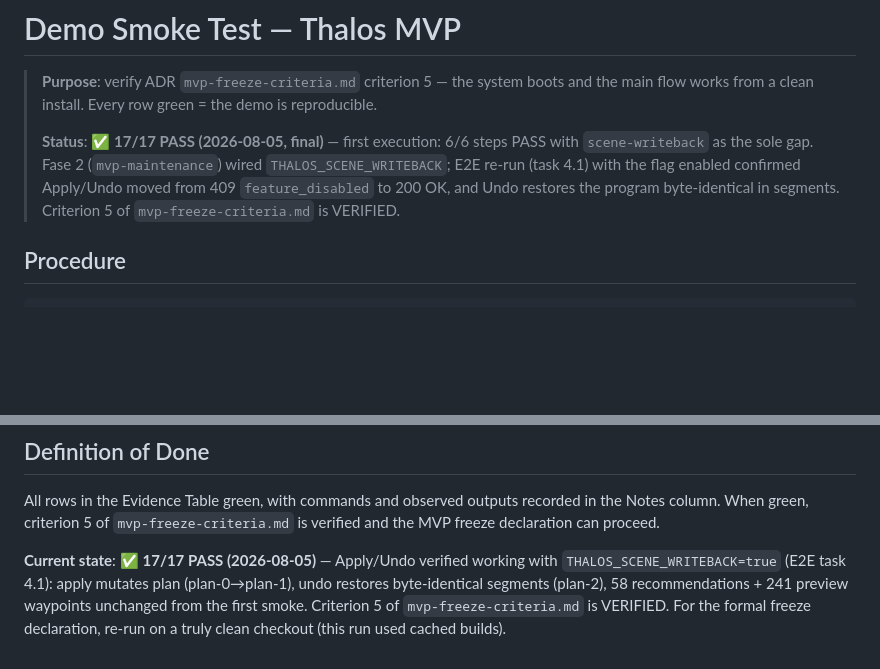
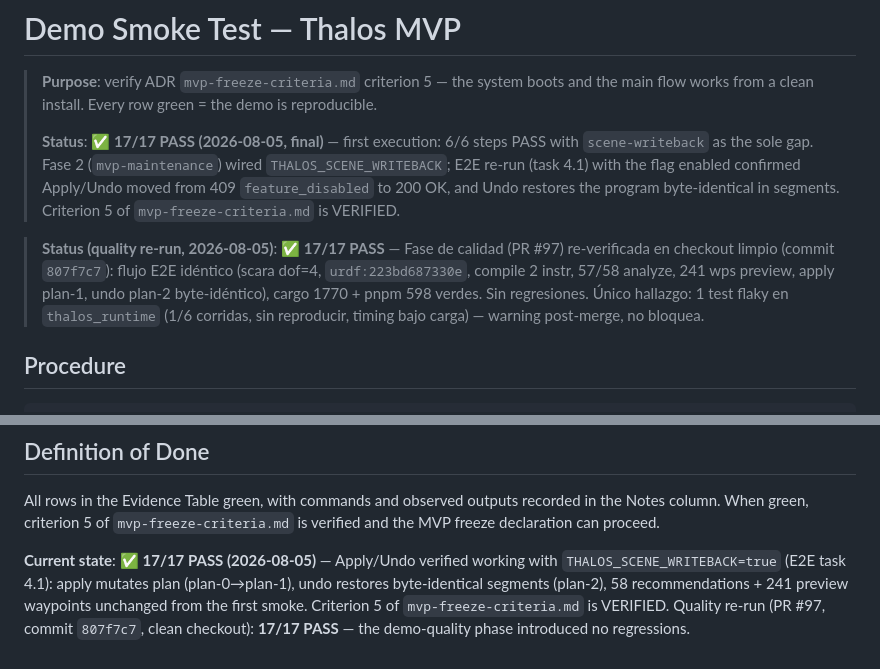
Before and after one commit to Void-CA/Thalos, a Markdown page: docs/demo-smoke-test.md, 2 parts joined by grey strips. GitHub-like rendering; blank space fills up the shorter version.

Commit message:
docs(demo-smoke-test): record quality re-run 17/17 PASS (PR #97, commit 807f7c7)

```diff
--- a/docs/demo-smoke-test.md
+++ b/docs/demo-smoke-test.md
@@ -3,6 +3,8 @@
 > **Purpose**: verify ADR `mvp-freeze-criteria.md` criterion 5 — the system boots and the main flow works from a clean install. Every row green = the demo is reproducible.
 >
 > **Status**: ✅ **17/17 PASS (2026-08-05, final)** — first execution: 6/6 steps PASS with `scene-writeback` as the sole gap. Fase 2 (`mvp-maintenance`) wired `THALOS_SCENE_WRITEBACK`; E2E re-run (task 4.1) with the flag enabled confirmed Apply/Undo moved from 409 `feature_disabled` to 200 OK, and Undo restores the program byte-identical in segments. Criterion 5 of `mvp-freeze-criteria.md` is VERIFIED.
+
+> **Status (quality re-run, 2026-08-05)**: ✅ **17/17 PASS** — Fase de calidad (PR #97) re-verificada en checkout limpio (commit `807f7c7`): flujo E2E idéntico (scara dof=4, `urdf:223bd687330e`, compile 2 instr, 57/58 analyze, 241 wps preview, apply plan-1, undo plan-2 byte-idéntico), cargo 1770 + pnpm 598 verdes. Sin regresiones. Único hallazgo: 1 test flaky en `thalos_runtime` (1/6 corridas, sin reproducir, timing bajo carga) — warning post-merge, no bloquea.
 
 ## Procedure
 
@@ -268,4 +270,4 @@ directorio actual del cache).
 
 All rows in the Evidence Table green, with commands and observed outputs recorded in the Notes column. When green, criterion 5 of `mvp-freeze-criteria.md` is verified and the MVP freeze declaration can proceed.
 
-**Current state**: ✅ **17/17 PASS (2026-08-05)** — Apply/Undo verified working with `THALOS_SCENE_WRITEBACK=true` (E2E task 4.1): apply mutates plan (plan-0→plan-1), undo restores byte-identical segments (plan-2), 58 recommendations + 241 preview waypoints unchanged from the first smoke. Criterion 5 of `mvp-freeze-criteria.md` is VERIFIED. For the formal freeze declaration, re-run on a truly clean checkout (this run used cached builds).
+**Current state**: ✅ **17/17 PASS (2026-08-05)** — Apply/Undo verified working with `THALOS_SCENE_WRITEBACK=true` (E2E task 4.1): apply mutates plan (plan-0→plan-1), undo restores byte-identical segments (plan-2), 58 recommendations + 241 preview waypoints unchanged from the first smoke. Criterion 5 of `mvp-freeze-criteria.md` is VERIFIED. Quality re-run (PR #97, commit `807f7c7`, clean checkout): **17/17 PASS** — the demo-quality phase introduced no regressions.
```
